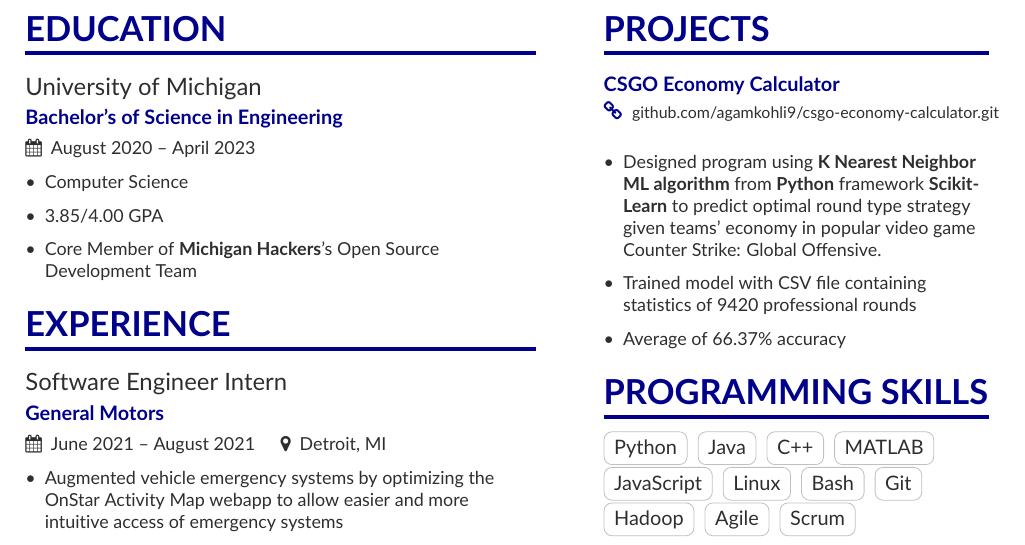
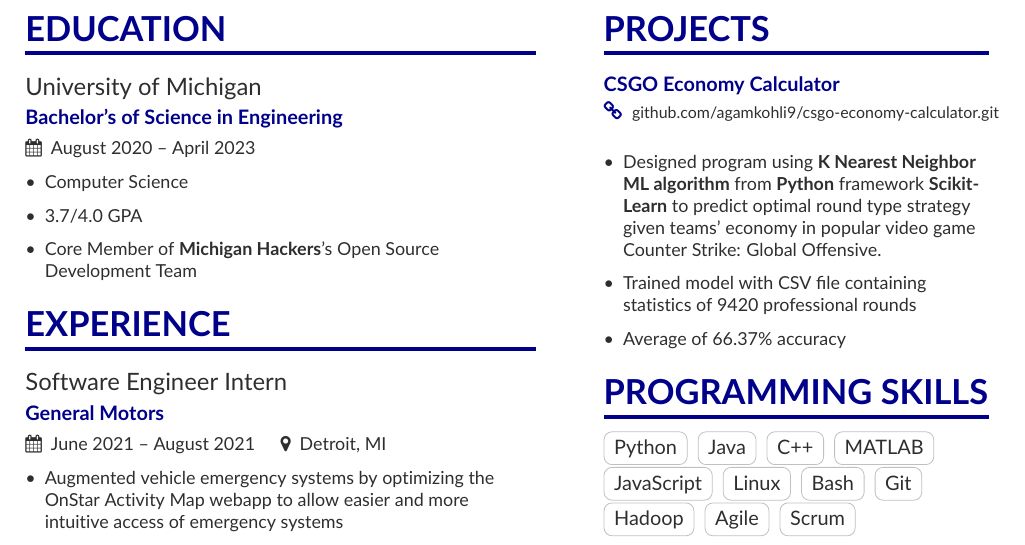
Before and after one commit to agamkohli9/resume, a LaTeX CV (resume.tex): part of the page, cut so that both start at the same text. Compiled offline with pdfLaTeX.

Commit message:
update GPA

```diff
--- a/resume.tex
+++ b/resume.tex
@@ -59,7 +59,7 @@
 \begin{itemize}
     \item Computer Science
     \smallskip
-    \item 3.85/4.00 GPA
+    \item 3.7/4.0 GPA
     \smallskip
     \item Core Member of \textbf{Michigan Hackers}'s Open Source Development Team
 \end{itemize}
```
Also changed, not shown: resume.pdf, 6 other files.
